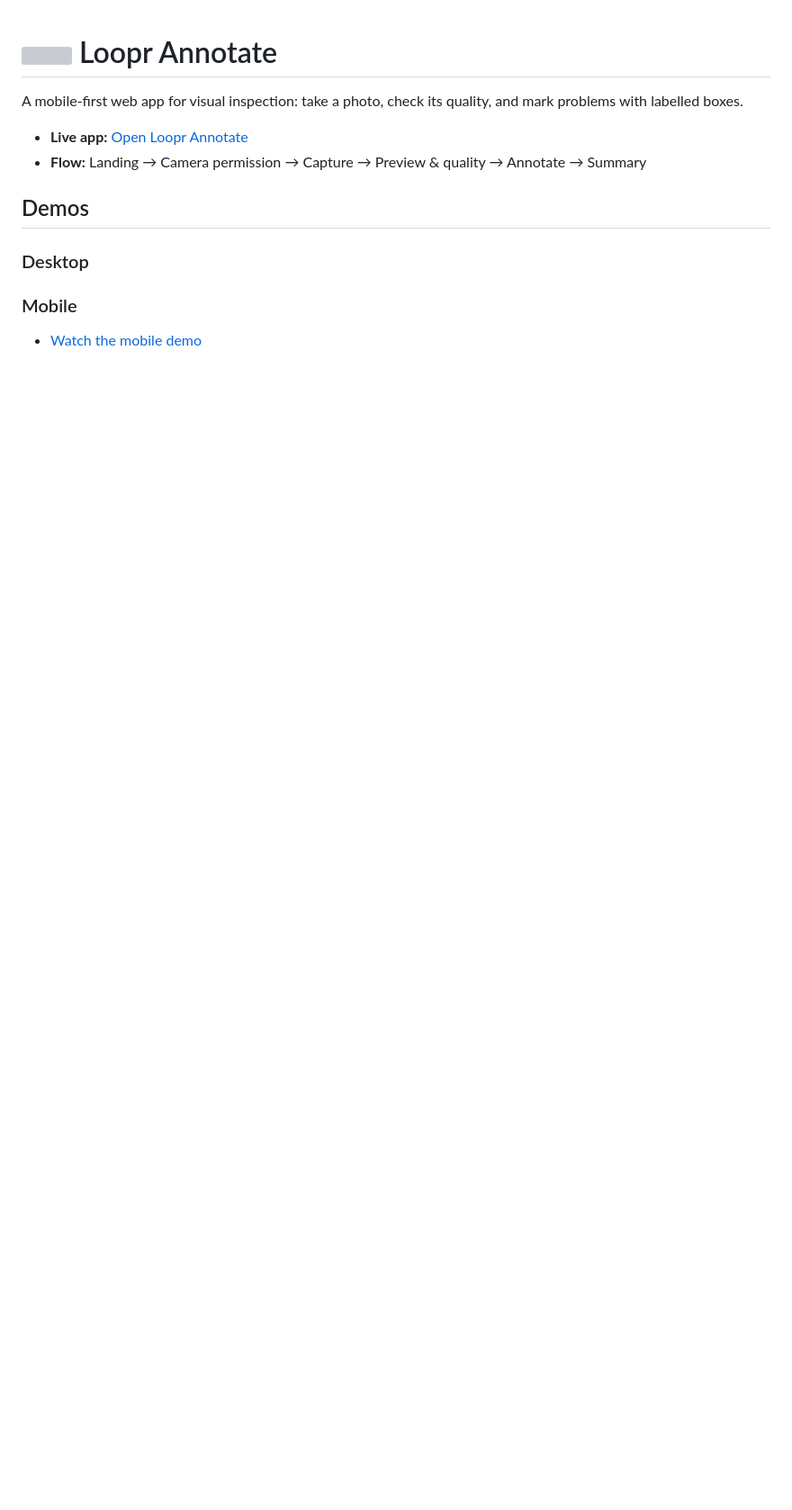
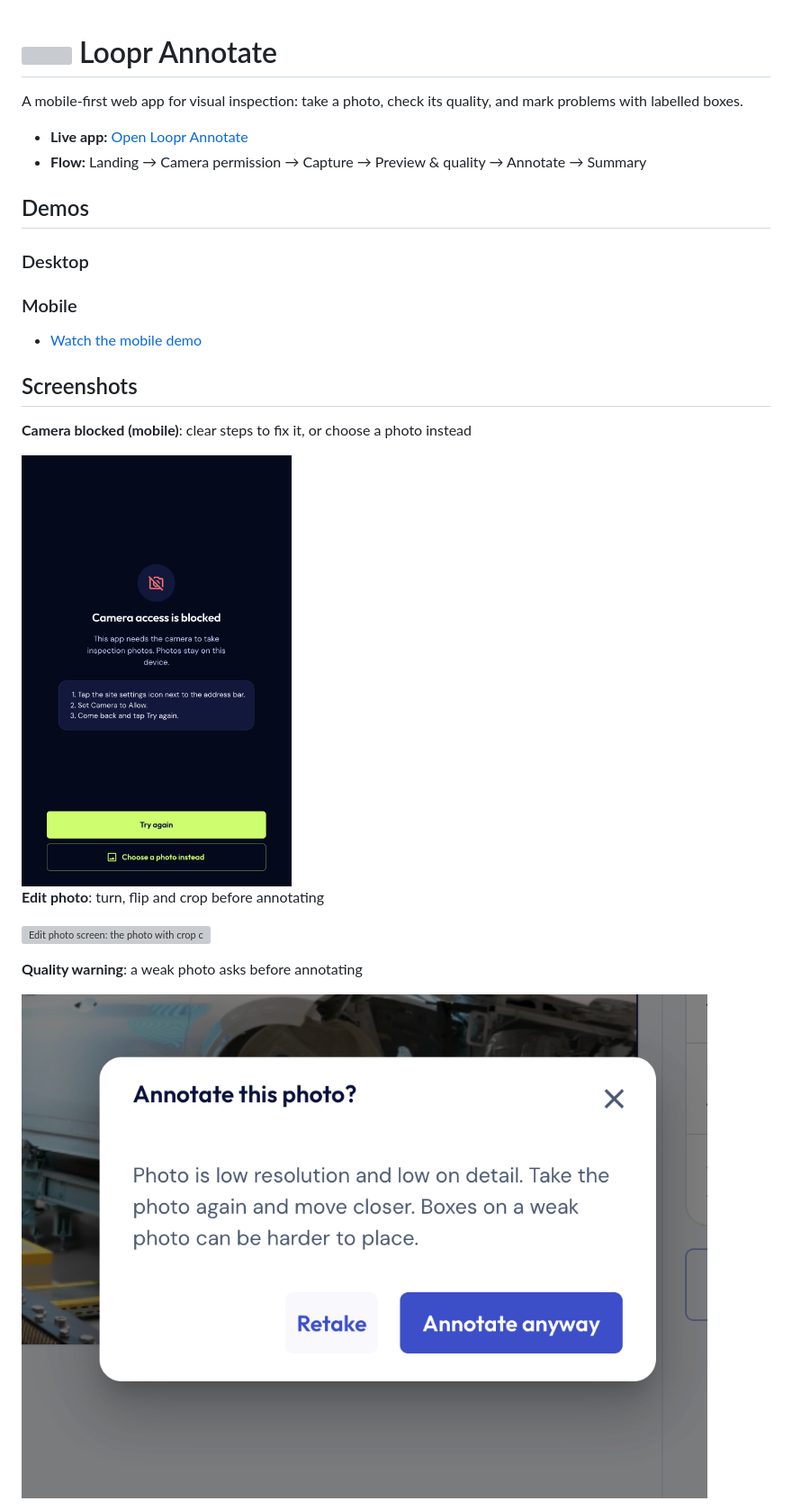
Before and after one commit to vkinsane/loopr-ai-annotate-app, a Markdown page: README.md, the part around one of its changes. Shown at 90% size. Rendered like a GitHub page; pictures changed too: docs/screenshots/camera-blocked.png (added), docs/screenshots/quality-warning.png (added); blank space fills up the shorter version; grey boxes are pictures that could not be loaded.

Commit message:
Finishing touches

```diff
--- a/README.md
+++ b/README.md
@@ -14,3 +14,18 @@ A mobile-first web app for visual inspection: take a photo, check its quality, a
 ### Mobile
 
 - [Watch the mobile demo](https://drive.google.com/file/d/1bcFdxtKgmOIa0k1NVfS2l8C6WmcPGFDt/view?usp=sharing)
+
+## Screenshots
+
+**Camera blocked (mobile)**: clear steps to fix it, or choose a photo instead
+
+<img src="docs/screenshots/camera-blocked.png" alt="Camera access is blocked screen with three steps to allow the camera, and Try again and Choose a photo instead buttons" width="300">
+
+**Edit photo**: turn, flip and crop before annotating
+
+![Edit photo screen: the photo with crop corners, and Left, Right, Flip and Reset buttons below it](docs/screenshots/edit-photo.png)
+
+**Quality warning**: a weak photo asks before annotating
+
+![Dialog titled Annotate this photo, explaining the photo is low resolution, with Retake and Annotate anyway buttons](docs/screenshots/quality-warning.png)
+
```
Also changed, not shown: other parts of README.md (+3 -0 lines), 2 other files.
